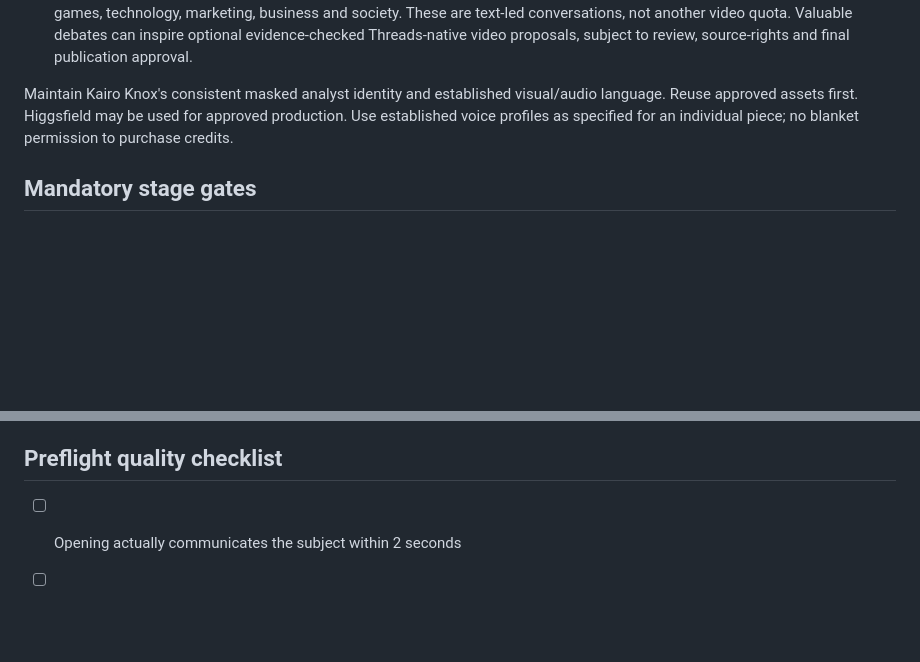
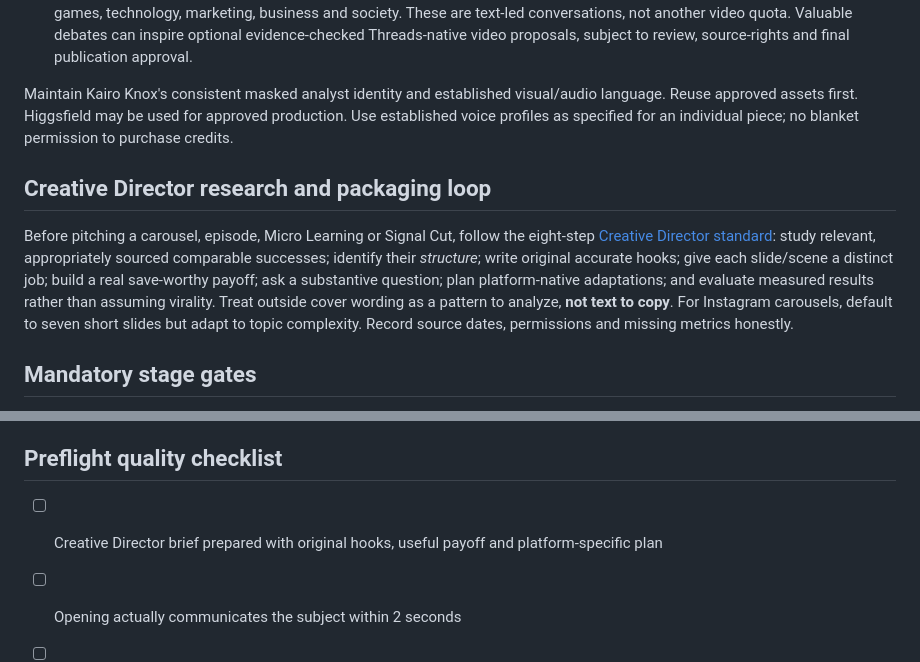
Before and after one commit to ajlacabe23-2426/FacelessAI-KairoKnox, a Markdown page: docs/CONTENT_WORKFLOW.md, 2 parts joined by grey strips. Drawn GitHub-style; blank space fills up the shorter version.

Commit message:
docs: integrate eight-step creative optimization into docs/CONTENT_WORKFLOW.md

```diff
--- a/docs/CONTENT_WORKFLOW.md
+++ b/docs/CONTENT_WORKFLOW.md
@@ -8,6 +8,9 @@ Version: 2026-10-27. Editorial policy; not an automatic publishing job.
 - **Kairo Debate Drops (Threads-first)**: original 1–3 sentence prompts identifying meaningful tradeoffs in AI, entertainment, games, technology, marketing, business and society. These are text-led conversations, not another video quota. Valuable debates can inspire optional evidence-checked Threads-native video proposals, subject to review, source-rights and final publication approval.
 
 Maintain Kairo Knox's consistent masked analyst identity and established visual/audio language. Reuse approved assets first. Higgsfield may be used for approved production. Use established voice profiles as specified for an individual piece; no blanket permission to purchase credits.
+
+## Creative Director research and packaging loop
+Before pitching a carousel, episode, Micro Learning or Signal Cut, follow the eight-step [Creative Director standard](CREATIVE_DIRECTOR.md): study relevant, appropriately sourced comparable successes; identify their *structure*; write original accurate hooks; give each slide/scene a distinct job; build a real save-worthy payoff; ask a substantive question; plan platform-native adaptations; and evaluate measured results rather than assuming virality. Treat outside cover wording as a pattern to analyze, **not text to copy**. For Instagram carousels, default to seven short slides but adapt to topic complexity. Record source dates, permissions and missing metrics honestly.
 
 ## Mandatory stage gates
 1. **Discover & pitch**: topic, intended viewer, one-sentence claim, audience benefit, format, evidence plan.
@@ -34,6 +37,7 @@ Maintain Kairo Knox's consistent masked analyst identity and established visual/
 - Publication remains subject to the user's final approval for each video and post.
 
 ## Preflight quality checklist
+- [ ] Creative Director brief prepared with original hooks, useful payoff and platform-specific plan
 - [ ] Opening actually communicates the subject within 2 seconds
 - [ ] Every numerical and scientific claim sourced and caveated where required
 - [ ] Clip rights or licenses and attribution reviewed
```
Also changed, not shown: other parts of docs/CONTENT_WORKFLOW.md (+1 -1 lines).
